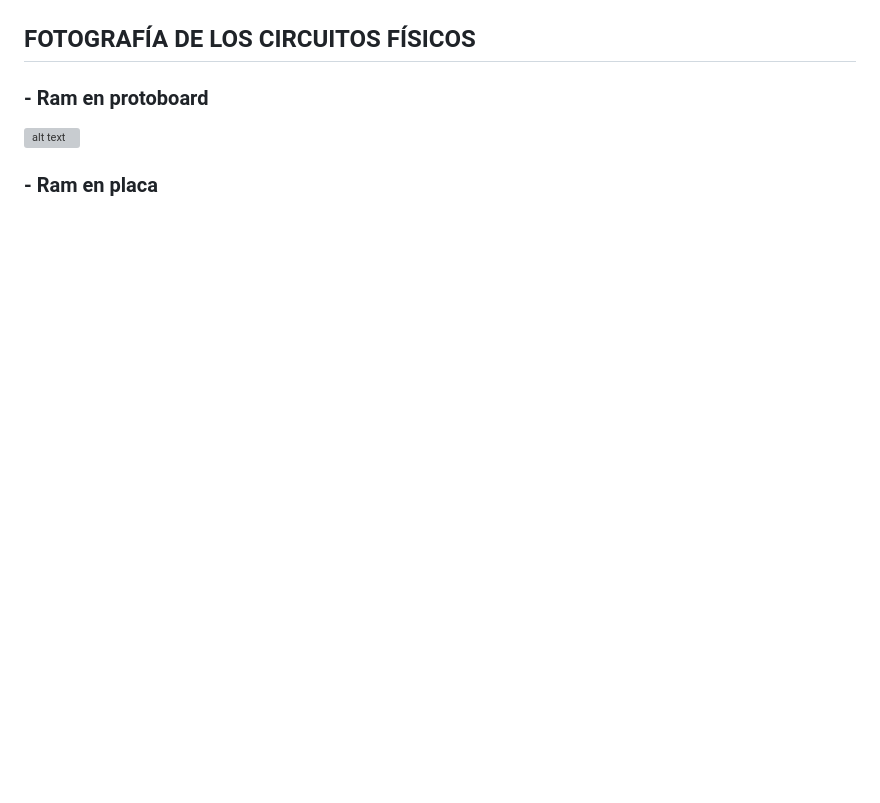
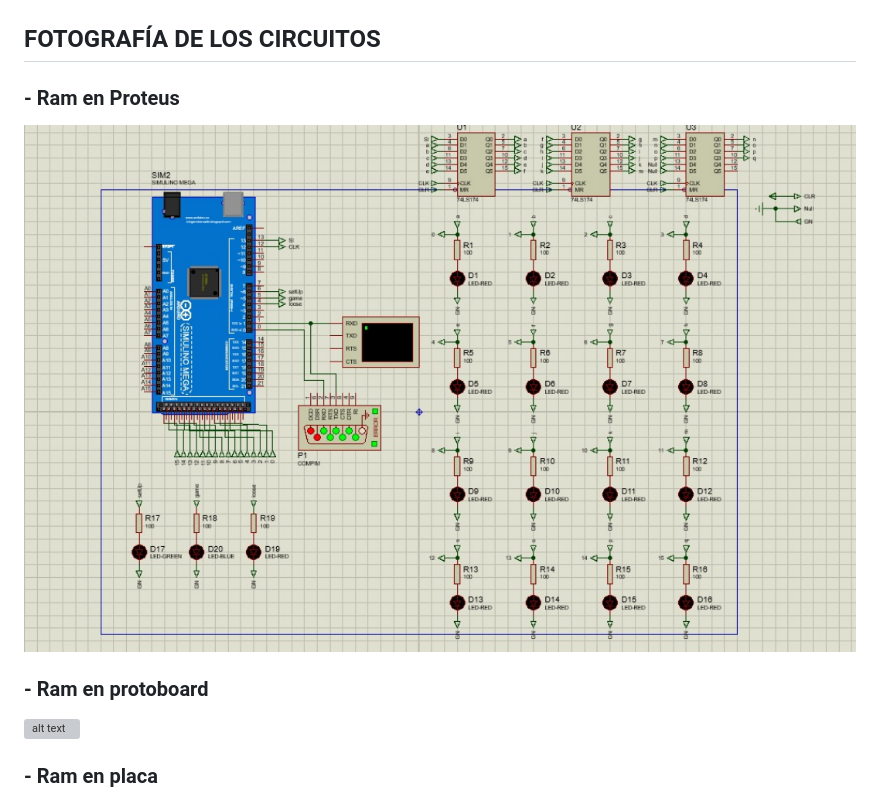
Before and after one commit to Ennero/-ORGA-Proyecto_G3, a Markdown page: informe/Documentacion.md, the part around the change. Drawn GitHub-style; pictures changed too: informe/image-8.png (added); blank space fills up the shorter version; grey boxes are pictures that could not be loaded.

Commit message:
ya

```diff
--- a/informe/Documentacion.md
+++ b/informe/Documentacion.md
@@ -454,7 +454,10 @@ Administró de manera eficiente el presupuesto asignado al grupo, garantizando u
 
 ![alt text](image-4.png)
 
-## FOTOGRAFÍA DE LOS CIRCUITOS FÍSICOS
+## FOTOGRAFÍA DE LOS CIRCUITOS
+
+### - Ram en Proteus
+![alt text](image-8.png)
 
 ### - Ram en protoboard
 ![alt text](image-6.png)
```
